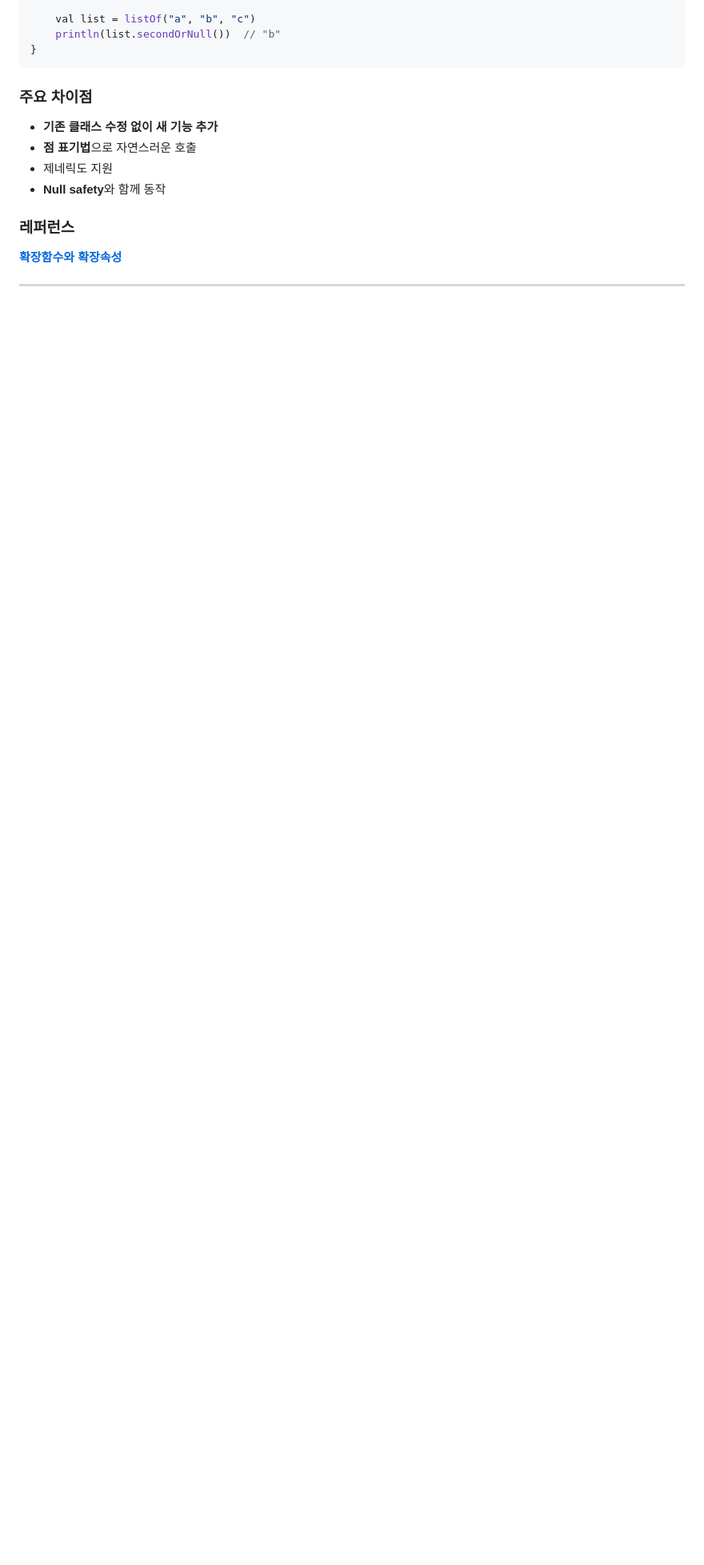
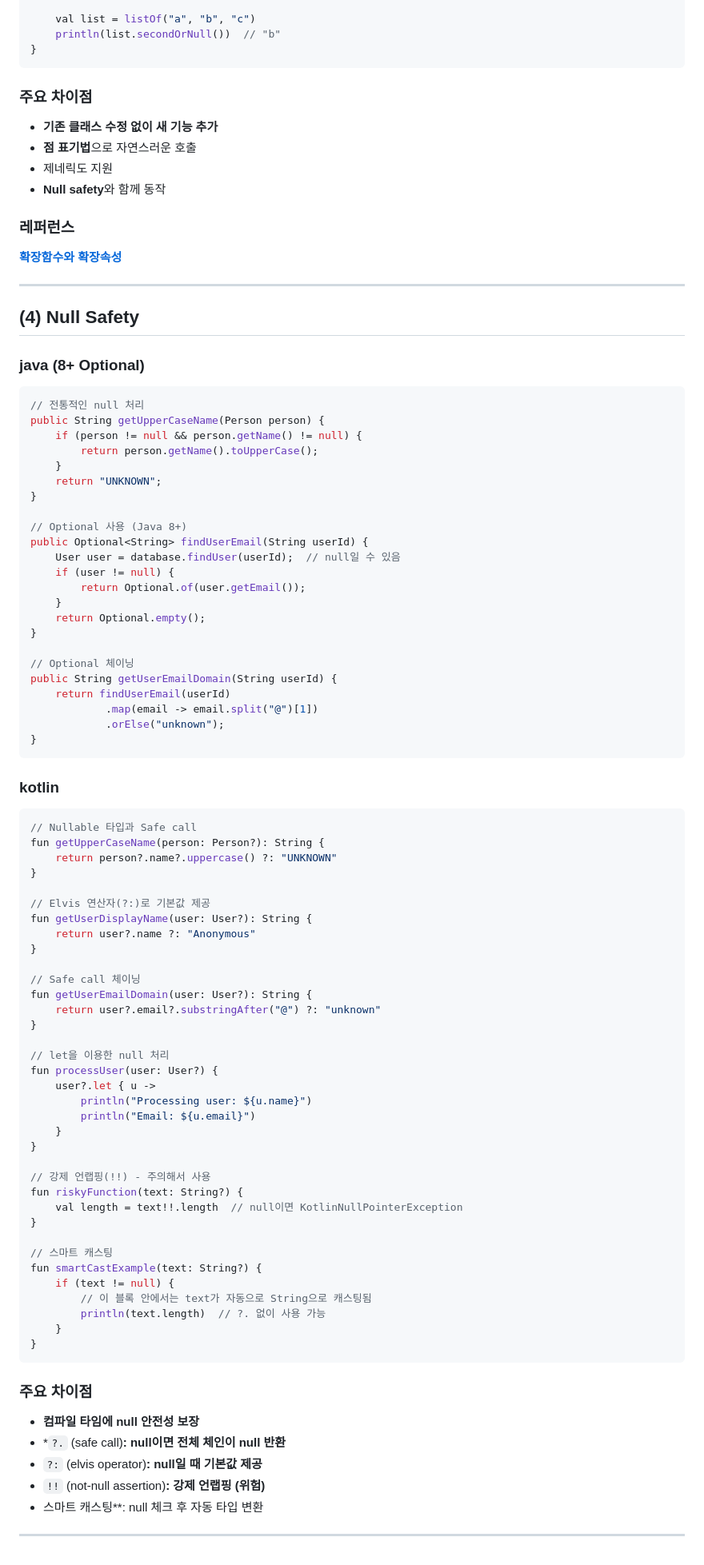
Before and after one commit to eljay0921/learning-log-repo, a Markdown page: Languages/Java vs Kotlin/02. Basics.md, the part around one of its changes. Shown at 80% size. Rendered like a GitHub page; blank space fills up the shorter version.

Commit message:
Languages) Java, Kotlin 비교 학습 03
null-safety 가이드

````diff
--- a/Languages/Java vs Kotlin/02. Basics.md
+++ b/Languages/Java vs Kotlin/02. Basics.md
@@ -198,3 +198,83 @@ fun main() {
 **[확장함수와 확장속성](https://todaycode.tistory.com/176)**
 
 ---
+
+## (4) Null Safety
+
+### java (8+ Optional)
+
+```java
+// 전통적인 null 처리
+public String getUpperCaseName(Person person) {
+    if (person != null && person.getName() != null) {
+        return person.getName().toUpperCase();
+    }
+    return "UNKNOWN";
+}
+
+// Optional 사용 (Java 8+)
+public Optional<String> findUserEmail(String userId) {
+    User user = database.findUser(userId);  // null일 수 있음
+    if (user != null) {
+        return Optional.of(user.getEmail());
+    }
+    return Optional.empty();
+}
+
+// Optional 체이닝
+public String getUserEmailDomain(String userId) {
+    return findUserEmail(userId)
+            .map(email -> email.split("@")[1])
+            .orElse("unknown");
+}
+```
+
+### kotlin
+
+```kotlin
+// Nullable 타입과 Safe call
+fun getUpperCaseName(person: Person?): String {
+    return person?.name?.uppercase() ?: "UNKNOWN"
+}
+
+// Elvis 연산자(?:)로 기본값 제공
+fun getUserDisplayName(user: User?): String {
+    return user?.name ?: "Anonymous"
+}
+
+// Safe call 체이닝
+fun getUserEmailDomain(user: User?): String {
+    return user?.email?.substringAfter("@") ?: "unknown"
+}
+
+// let을 이용한 null 처리
+fun processUser(user: User?) {
+    user?.let { u ->
+        println("Processing user: ${u.name}")
+        println("Email: ${u.email}")
+    }
+}
+
+// 강제 언랩핑(!!) - 주의해서 사용
+fun riskyFunction(text: String?) {
+    val length = text!!.length  // null이면 KotlinNullPointerException
+}
+
+// 스마트 캐스팅
+fun smartCastExample(text: String?) {
+    if (text != null) {
+        // 이 블록 안에서는 text가 자동으로 String으로 캐스팅됨
+        println(text.length)  // ?. 없이 사용 가능
+    }
+}
+```
+
+### 주요 차이점
+
+- **컴파일 타임에 null 안전성 보장**
+- *`?.` (safe call)**: null이면 전체 체인이 null 반환**
+- `?:` (elvis operator)**: null일 때 기본값 제공**
+- `!!` (not-null assertion)**: 강제 언랩핑 (위험)**
+- 스마트 캐스팅**: null 체크 후 자동 타입 변환
+
+---
````
Also changed, not shown: other parts of Languages/Java vs Kotlin/02. Basics.md (+3 -3 lines).
